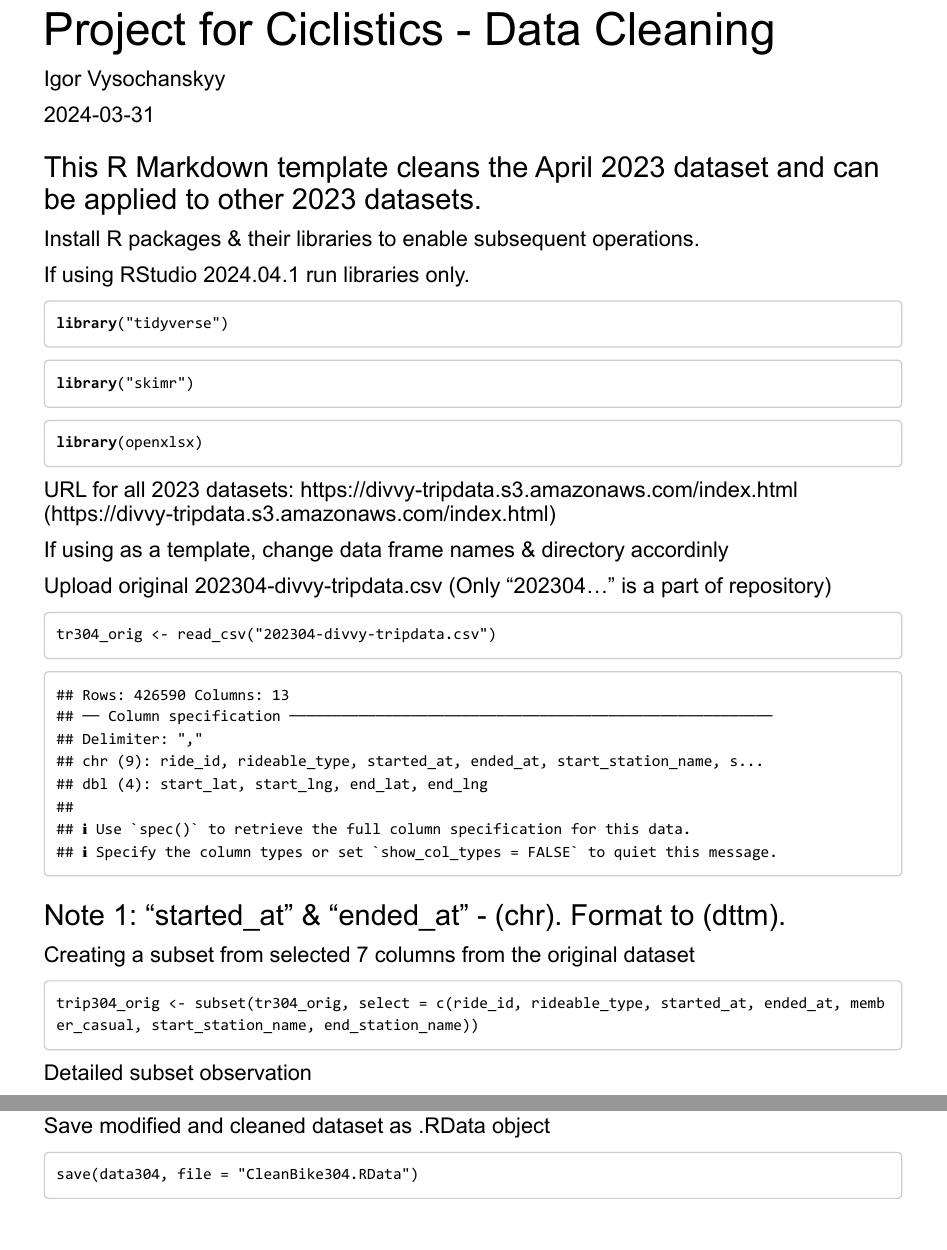
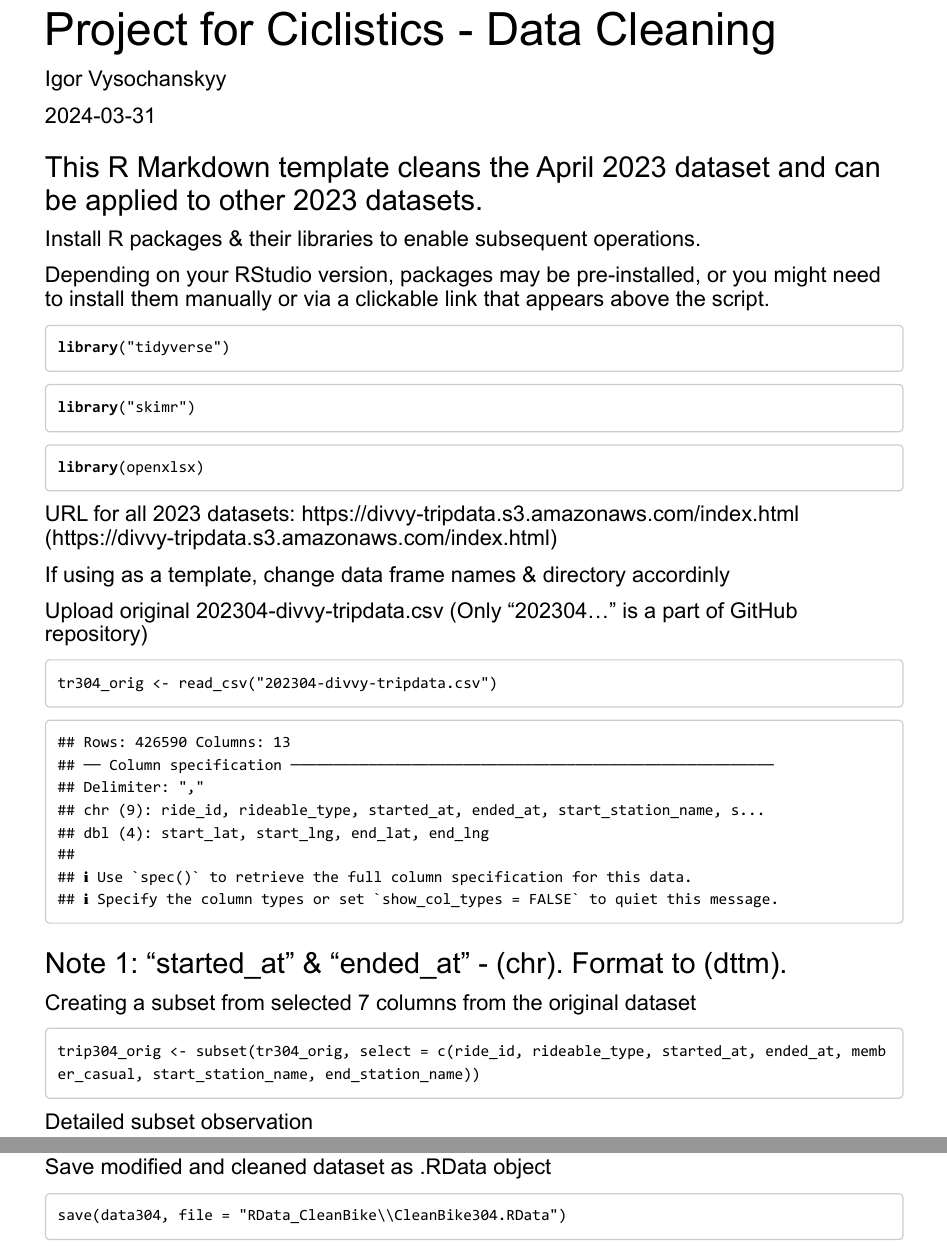
Before and after one commit to portf24/IgorsCaseStudy1, an R Markdown document (Template202304.Rmd): two parts of pages 1 and 6 of 6, joined at a grey line, cut so that both start at the same text. The pictures show the output file Template202304.pdf that the author committed with the source.

Commit message:
Add files via upload
Updated note for packages installation & fixed directories in Template202304.

````diff
--- a/Template202304.Rmd
+++ b/Template202304.Rmd
@@ -9,7 +9,8 @@ output:
 
 ### This R Markdown template cleans the April 2023 dataset and can be applied to other 2023 datasets.
 #### Install R packages & their libraries to enable subsequent operations.
-#### If using RStudio 2024.04.1 run libraries only.
+
+#### Depending on your RStudio version, packages may be pre-installed, or you might need to install them manually or via a clickable link that appears above the script.
 ```{r, message=FALSE}
 library("tidyverse")
 ```
@@ -24,7 +25,7 @@ library(openxlsx)
 
 #### URL for all 2023 datasets: https://divvy-tripdata.s3.amazonaws.com/index.html
 #### If using as a template, change data frame names & directory accordinly
-#### Upload original 202304-divvy-tripdata.csv (Only "202304..." is a part of repository)
+#### Upload original 202304-divvy-tripdata.csv (Only "202304..." is a part of GitHub repository)
 ```{r}
 tr304_orig <- read_csv("202304-divvy-tripdata.csv")
 ```
@@ -147,5 +148,5 @@ glimpse(data304)
 
 #### Save modified and cleaned dataset as .RData object
 ```{r}
-save(data304, file = "CleanBike304.RData")
+save(data304, file = "RData_CleanBike\\CleanBike304.RData")
 ```
````
Also changed, not shown: Ciclistic Analysis1.Rmd (+1 -1 lines), Ciclistic-Analysis1.pdf, Template202304.pdf, Template202304.Rmd (2 more changed lines).
